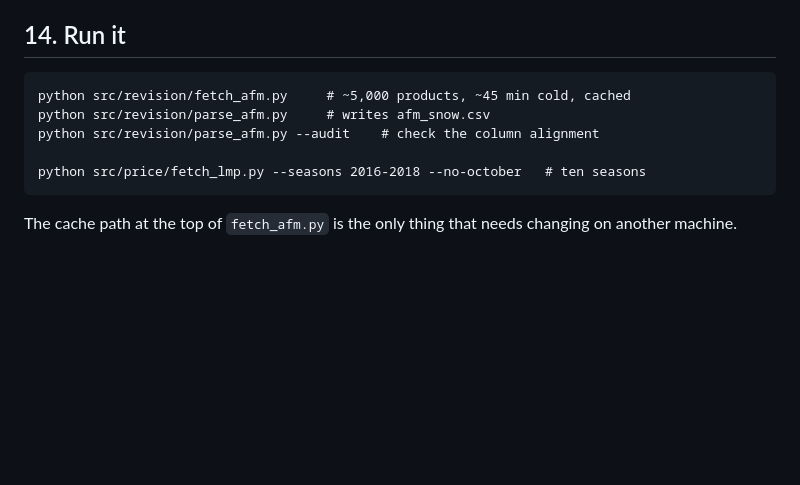
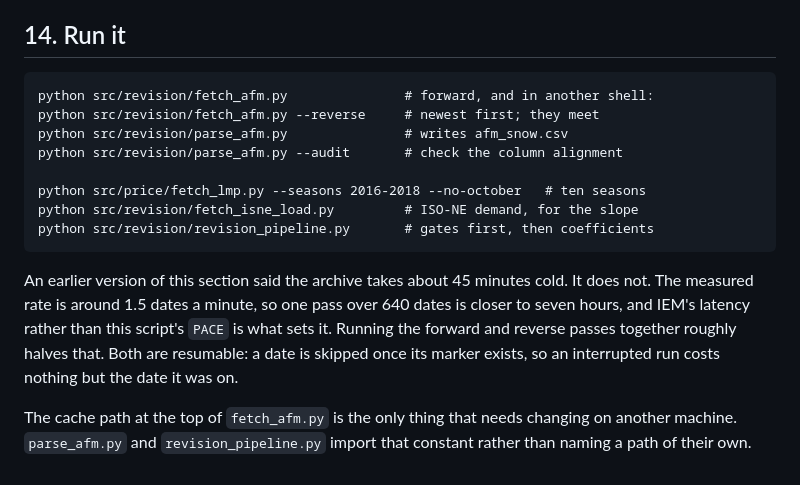
Before and after one commit to baptistecristo/Electricity-demand-forecasting-in-Austria, a Markdown page: src/revision/README.md, the part around the change. GitHub-like rendering; blank space fills up the shorter version.

Commit message:
Correct the run instructions: the archive is seven hours, not forty-five minutes
Co-Authored-By: Claude Opus 5 (1M context) <noreply@anthropic.com>

````diff
--- a/src/revision/README.md
+++ b/src/revision/README.md
@@ -405,12 +405,23 @@ loudly, and it is the one to watch.
 ## 14. Run it
 
 ```
-python src/revision/fetch_afm.py     # ~5,000 products, ~45 min cold, cached
-python src/revision/parse_afm.py     # writes afm_snow.csv
-python src/revision/parse_afm.py --audit    # check the column alignment
+python src/revision/fetch_afm.py               # forward, and in another shell:
+python src/revision/fetch_afm.py --reverse     # newest first; they meet
+python src/revision/parse_afm.py               # writes afm_snow.csv
+python src/revision/parse_afm.py --audit       # check the column alignment
 
 python src/price/fetch_lmp.py --seasons 2016-2018 --no-october   # ten seasons
+python src/revision/fetch_isne_load.py         # ISO-NE demand, for the slope
+python src/revision/revision_pipeline.py       # gates first, then coefficients
 ```
 
+An earlier version of this section said the archive takes about 45 minutes cold.
+It does not. The measured rate is around 1.5 dates a minute, so one pass over
+640 dates is closer to seven hours, and IEM's latency rather than this script's
+`PACE` is what sets it. Running the forward and reverse passes together roughly
+halves that. Both are resumable: a date is skipped once its marker exists, so
+an interrupted run costs nothing but the date it was on.
+
 The cache path at the top of `fetch_afm.py` is the only thing that needs changing
-on another machine.
+on another machine. `parse_afm.py` and `revision_pipeline.py` import that
+constant rather than naming a path of their own.
````
